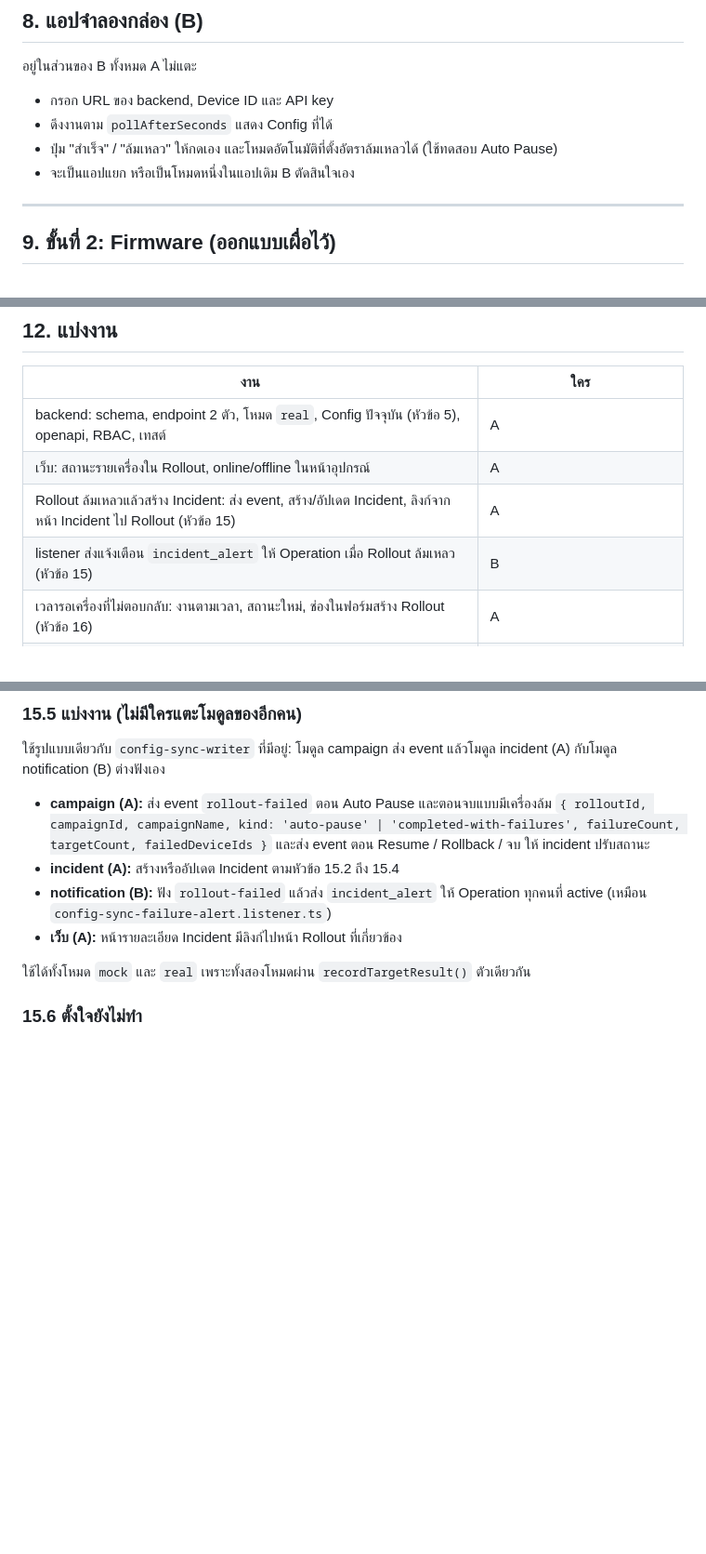
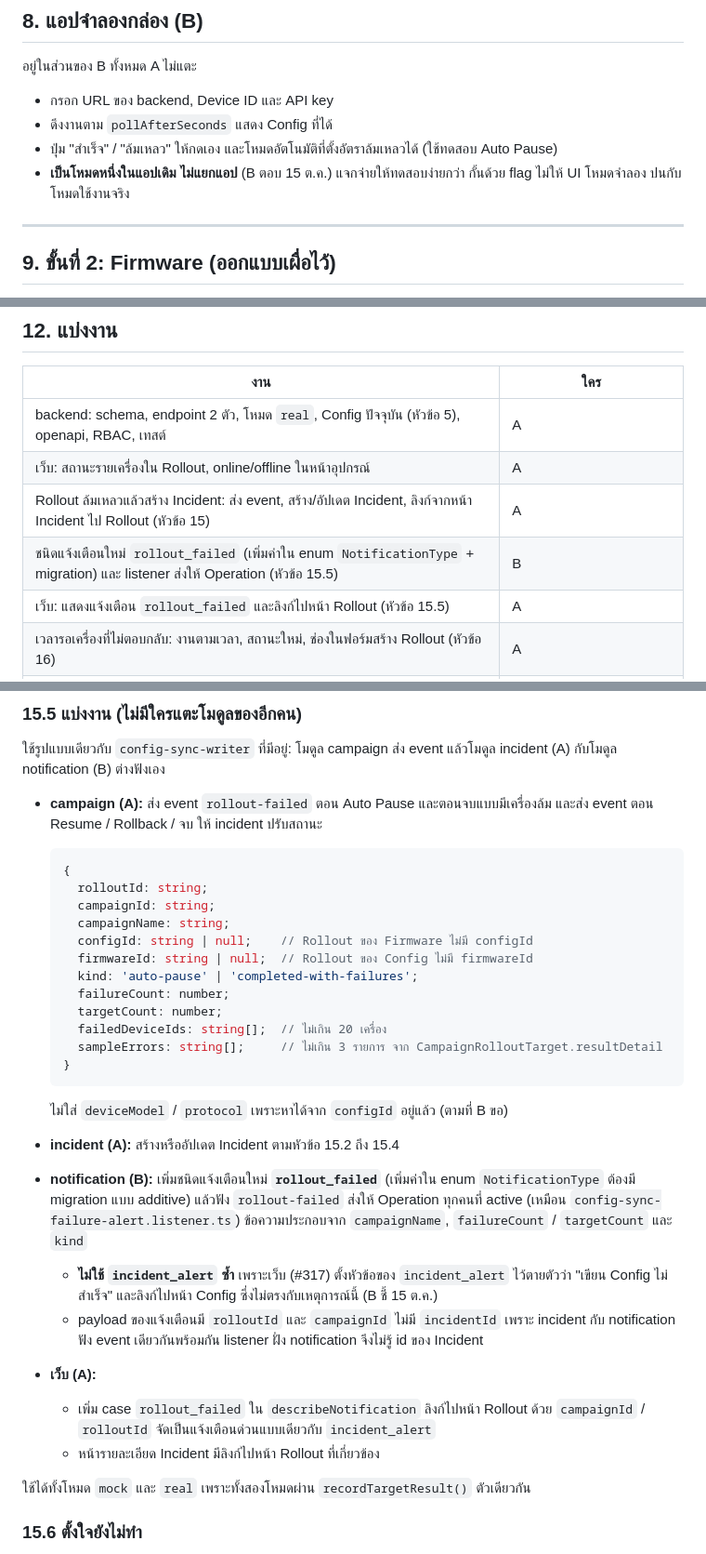
Before and after one commit to dtc-gps-team/gps-config-firmware-center, a Markdown page: docs/19_Device_Pull_Test_Proposal.md, 3 parts joined by grey strips. Shown at 93% size. Drawn GitHub-style; blank space fills up the shorter version.

Commit message:
docs(19): รับคำตอบของ B ในหัวข้อ 14 แอปจำลองเป็นโหมดในแอปเดิม event rollout-failed เพิ่ม configId/firmwareId/sampleErrors และใช้ชนิดแจ้งเตือนใหม่ rollout_failed

````diff
--- a/docs/19_Device_Pull_Test_Proposal.md
+++ b/docs/19_Device_Pull_Test_Proposal.md
@@ -166,7 +166,8 @@ staff (`getCurrentConfig` ที่ใช้ JWT) จึงเสนอ prefix
 - กรอก URL ของ backend, Device ID และ API key
 - ดึงงานตาม `pollAfterSeconds` แสดง Config ที่ได้
 - ปุ่ม "สำเร็จ" / "ล้มเหลว" ให้กดเอง และโหมดอัตโนมัติที่ตั้งอัตราล้มเหลวได้ (ใช้ทดสอบ Auto Pause)
-- จะเป็นแอปแยก หรือเป็นโหมดหนึ่งในแอปเดิม B ตัดสินใจเอง
+- **เป็นโหมดหนึ่งในแอปเดิม ไม่แยกแอป** (B ตอบ 15 ต.ค.) แจกจ่ายให้ทดสอบง่ายกว่า กั้นด้วย flag ไม่ให้ UI โหมดจำลอง
+  ปนกับโหมดใช้งานจริง
 
 ---
 
@@ -233,7 +234,8 @@ backend รันบนคอมพิวเตอร์ของ A มือถ
 | backend: schema, endpoint 2 ตัว, โหมด `real`, Config ปัจจุบัน (หัวข้อ 5), openapi, RBAC, เทสต์ | A |
 | เว็บ: สถานะรายเครื่องใน Rollout, online/offline ในหน้าอุปกรณ์ | A |
 | Rollout ล้มเหลวแล้วสร้าง Incident: ส่ง event, สร้าง/อัปเดต Incident, ลิงก์จากหน้า Incident ไป Rollout (หัวข้อ 15) | A |
-| listener ส่งแจ้งเตือน `incident_alert` ให้ Operation เมื่อ Rollout ล้มเหลว (หัวข้อ 15) | B |
+| ชนิดแจ้งเตือนใหม่ `rollout_failed` (เพิ่มค่าใน enum `NotificationType` + migration) และ listener ส่งให้ Operation (หัวข้อ 15.5) | B |
+| เว็บ: แสดงแจ้งเตือน `rollout_failed` และลิงก์ไปหน้า Rollout (หัวข้อ 15.5) | A |
 | เวลารอเครื่องที่ไม่ตอบกลับ: งานตามเวลา, สถานะใหม่, ช่องในฟอร์มสร้าง Rollout (หัวข้อ 16) | A |
 | แอปจำลองกล่อง | B เริ่มได้ทันทีที่ contract ในหัวข้อ 4 ตกลงกันแล้ว |
 | Firmware ขั้นที่ 2 | ประเมินหลังขั้นที่ 1 เสร็จ |
@@ -320,13 +326,37 @@ Operation ยังเปลี่ยนสถานะเองได้ตา
 ใช้รูปแบบเดียวกับ `config-sync-writer` ที่มีอยู่: โมดูล campaign ส่ง event แล้วโมดูล incident (A) กับโมดูล
 notification (B) ต่างฟังเอง
 
-- **campaign (A):** ส่ง event `rollout-failed` ตอน Auto Pause และตอนจบแบบมีเครื่องล้ม
-  `{ rolloutId, campaignId, campaignName, kind: 'auto-pause' | 'completed-with-failures', failureCount, targetCount, failedDeviceIds }`
-  และส่ง event ตอน Resume / Rollback / จบ ให้ incident ปรับสถานะ
+- **campaign (A):** ส่ง event `rollout-failed` ตอน Auto Pause และตอนจบแบบมีเครื่องล้ม และส่ง event ตอน
+  Resume / Rollback / จบ ให้ incident ปรับสถานะ
+
+  ```ts
+  {
+    rolloutId: string;
+    campaignId: string;
+    campaignName: string;
+    configId: string | null;    // Rollout ของ Firmware ไม่มี configId
+    firmwareId: string | null;  // Rollout ของ Config ไม่มี firmwareId
+    kind: 'auto-pause' | 'completed-with-failures';
+    failureCount: number;
+    targetCount: number;
+    failedDeviceIds: string[];  // ไม่เกิน 20 เครื่อง
+    sampleErrors: string[];     // ไม่เกิน 3 รายการ จาก CampaignRolloutTarget.resultDetail
+  }
+  ```
+
+  ไม่ใส่ `deviceModel` / `protocol` เพราะหาได้จาก `configId` อยู่แล้ว (ตามที่ B ขอ)
 - **incident (A):** สร้างหรืออัปเดต Incident ตามหัวข้อ 15.2 ถึง 15.4
-- **notification (B):** ฟัง `rollout-failed` แล้วส่ง `incident_alert` ให้ Operation ทุกคนที่ active
-  (เหมือน `config-sync-failure-alert.listener.ts`)
-- **เว็บ (A):** หน้ารายละเอียด Incident มีลิงก์ไปหน้า Rollout ที่เกี่ยวข้อง
+- **notification (B):** เพิ่มชนิดแจ้งเตือนใหม่ **`rollout_failed`** (เพิ่มค่าใน enum `NotificationType` ต้องมี migration
+  แบบ additive) แล้วฟัง `rollout-failed` ส่งให้ Operation ทุกคนที่ active (เหมือน `config-sync-failure-alert.listener.ts`)
+  ข้อความประกอบจาก `campaignName`, `failureCount` / `targetCount` และ `kind`
+  - **ไม่ใช้ `incident_alert` ซ้ำ** เพราะเว็บ (#317) ตั้งหัวข้อของ `incident_alert` ไว้ตายตัวว่า "เขียน Config
+    ไม่สำเร็จ" และลิงก์ไปหน้า Config ซึ่งไม่ตรงกับเหตุการณ์นี้ (B ชี้ 15 ต.ค.)
+  - payload ของแจ้งเตือนมี `rolloutId` และ `campaignId` ไม่มี `incidentId` เพราะ incident กับ notification ฟัง event
+    เดียวกันพร้อมกัน listener ฝั่ง notification จึงไม่รู้ id ของ Incident
+- **เว็บ (A):**
+  - เพิ่ม case `rollout_failed` ใน `describeNotification` ลิงก์ไปหน้า Rollout ด้วย `campaignId` / `rolloutId`
+    จัดเป็นแจ้งเตือนด่วนแบบเดียวกับ `incident_alert`
+  - หน้ารายละเอียด Incident มีลิงก์ไปหน้า Rollout ที่เกี่ยวข้อง
 
 ใช้ได้ทั้งโหมด `mock` และ `real` เพราะทั้งสองโหมดผ่าน `recordTargetResult()` ตัวเดียวกัน
 
````
Also changed, not shown: other parts of docs/19_Device_Pull_Test_Proposal.md (+4 -0 lines).
